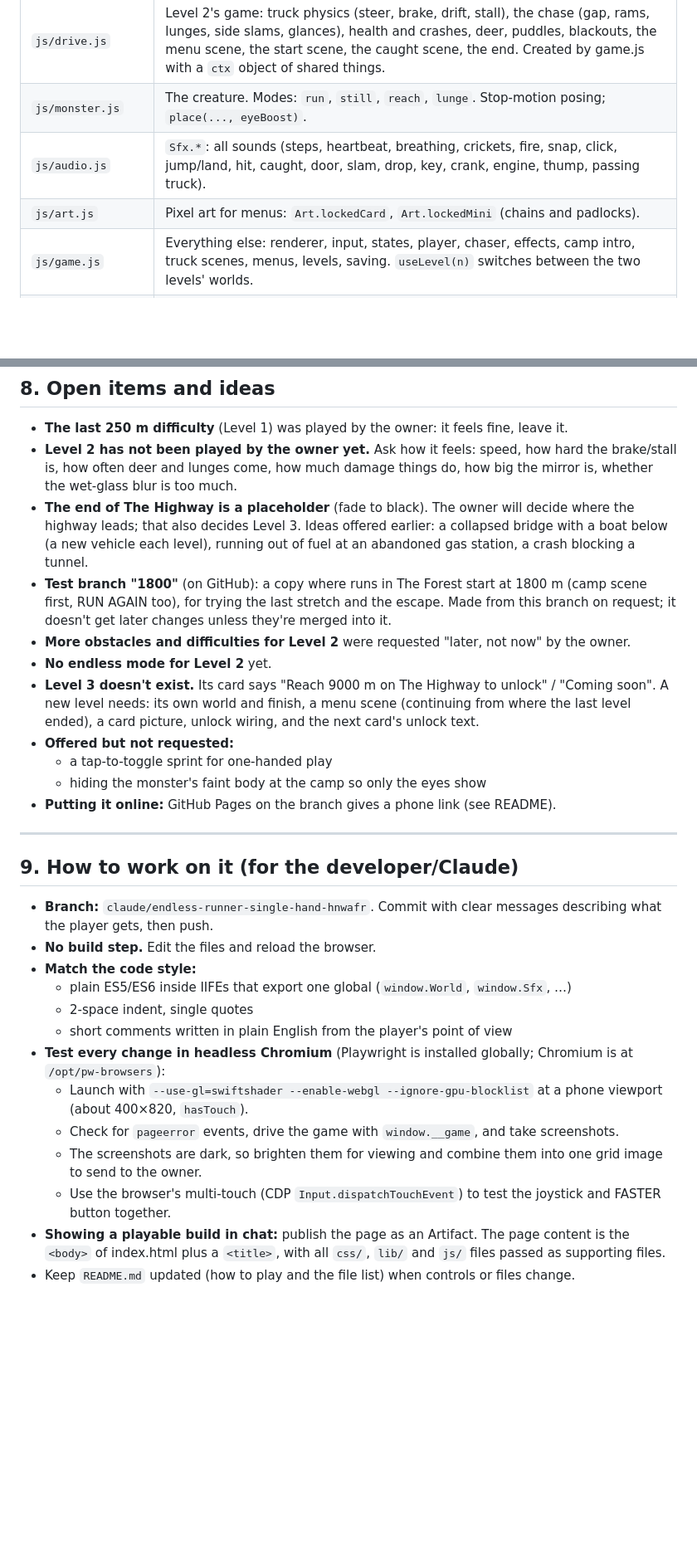
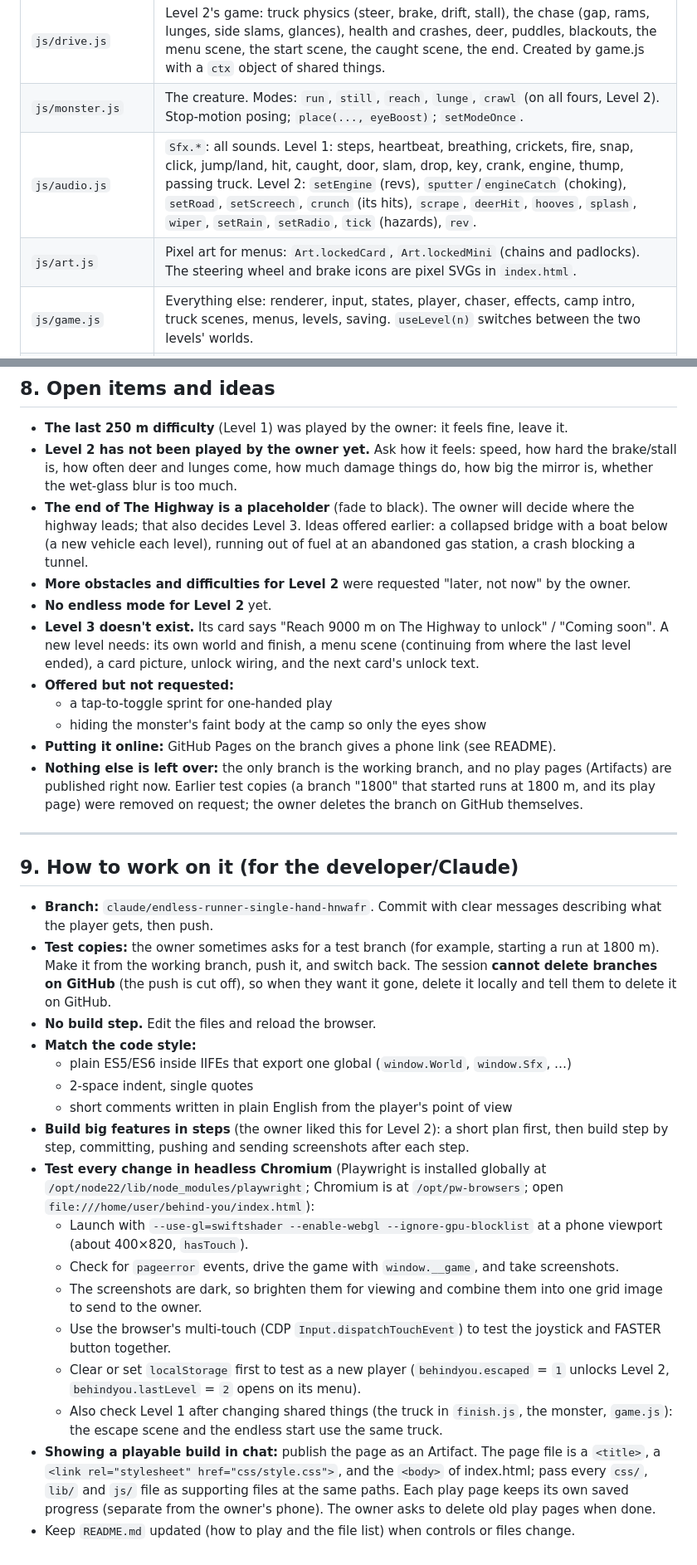
Before and after one commit to dentallyunstable/behind-you, a Markdown page: handoff.md, 2 parts joined by grey strips. Shown at 83% size. Rendered like a GitHub page; blank space fills up the shorter version.

Commit message:
Handoff: fully up to date; the 1800 test copy is gone
Co-Authored-By: Claude Opus 5.5 <noreply@anthropic.com>
Claude-Session: https://claude.ai/code/session_013YDyL7ynqmASNbvaYigVgc

```diff
--- a/handoff.md
+++ b/handoff.md
@@ -177,9 +177,9 @@ Unlocked by escaping The Forest (NEXT LEVEL on the YOU ESCAPED screen, or its ca
 | `js/highway.js` | Level 2's world, in its own frame (`root`, see Coordinates): the road and ground as vertex strips that follow the bends (`centerAt(d)`), instanced trees/posts/signs/puddles, `puddlesBetween`, the **deer** model (`hw.deer`), the **rain** (`updateRain`). |
 | `js/cab.js` | Inside the truck (children of the truck): hands and forearms on the wheel, gauges (`setGauges`), the **rear-view mirror** (a render target from a small camera looking back through the rear window, every other frame), windscreen cracks (`crack`), bonnet dents (`dent`), smoke (`setSmoke`), water and wipers (`splash`, `wipe`, `glassOnScreen`), the fogged rear window with the writing (`setFog`), tail and hazard lights. |
 | `js/drive.js` | Level 2's game: truck physics (steer, brake, drift, stall), the chase (gap, rams, lunges, side slams, glances), health and crashes, deer, puddles, blackouts, the menu scene, the start scene, the caught scene, the end. Created by game.js with a `ctx` object of shared things. |
-| `js/monster.js` | The creature. Modes: `run`, `still`, `reach`, `lunge`. Stop-motion posing; `place(..., eyeBoost)`. |
-| `js/audio.js` | `Sfx.*`: all sounds (steps, heartbeat, breathing, crickets, fire, snap, click, jump/land, hit, caught, door, slam, drop, key, crank, engine, thump, passing truck). |
-| `js/art.js` | Pixel art for menus: `Art.lockedCard`, `Art.lockedMini` (chains and padlocks). |
+| `js/monster.js` | The creature. Modes: `run`, `still`, `reach`, `lunge`, `crawl` (on all fours, Level 2). Stop-motion posing; `place(..., eyeBoost)`; `setModeOnce`. |
+| `js/audio.js` | `Sfx.*`: all sounds. Level 1: steps, heartbeat, breathing, crickets, fire, snap, click, jump/land, hit, caught, door, slam, drop, key, crank, engine, thump, passing truck. Level 2: `setEngine` (revs), `sputter`/`engineCatch` (choking), `setRoad`, `setScreech`, `crunch` (its hits), `scrape`, `deerHit`, `hooves`, `splash`, `wiper`, `setRain`, `setRadio`, `tick` (hazards), `rev`. |
+| `js/art.js` | Pixel art for menus: `Art.lockedCard`, `Art.lockedMini` (chains and padlocks). The steering wheel and brake icons are pixel SVGs in `index.html`. |
 | `js/game.js` | Everything else: renderer, input, states, player, chaser, effects, camp intro, truck scenes, menus, levels, saving. `useLevel(n)` switches between the two levels' worlds. |
 | `lib/three.min.js` | three.js **r128** (an older version; the code uses its API, e.g. `outputEncoding`). Do not upgrade casually. |
 
@@ -261,7 +261,6 @@ Unlocked by escaping The Forest (NEXT LEVEL on the YOU ESCAPED screen, or its ca
 - **The last 250 m difficulty** (Level 1) was played by the owner: it feels fine, leave it.
 - **Level 2 has not been played by the owner yet.** Ask how it feels: speed, how hard the brake/stall is, how often deer and lunges come, how much damage things do, how big the mirror is, whether the wet-glass blur is too much.
 - **The end of The Highway is a placeholder** (fade to black). The owner will decide where the highway leads; that also decides Level 3. Ideas offered earlier: a collapsed bridge with a boat below (a new vehicle each level), running out of fuel at an abandoned gas station, a crash blocking a tunnel.
-- **Test branch "1800"** (on GitHub): a copy where runs in The Forest start at 1800 m (camp scene first, RUN AGAIN too), for trying the last stretch and the escape. Made from this branch on request; it doesn't get later changes unless they're merged into it.
 - **More obstacles and difficulties for Level 2** were requested "later, not now" by the owner.
 - **No endless mode for Level 2** yet.
 - **Level 3 doesn't exist.** Its card says "Reach 9000 m on The Highway to unlock" / "Coming soon". A new level needs: its own world and finish, a menu scene (continuing from where the last level ended), a card picture, unlock wiring, and the next card's unlock text.
@@ -269,21 +268,26 @@ Unlocked by escaping The Forest (NEXT LEVEL on the YOU ESCAPED screen, or its ca
   - a tap-to-toggle sprint for one-handed play
   - hiding the monster's faint body at the camp so only the eyes show
 - **Putting it online:** GitHub Pages on the branch gives a phone link (see README).
+- **Nothing else is left over:** the only branch is the working branch, and no play pages (Artifacts) are published right now. Earlier test copies (a branch "1800" that started runs at 1800 m, and its play page) were removed on request; the owner deletes the branch on GitHub themselves.
 
 ---
 
 ## 9. How to work on it (for the developer/Claude)
 
 - **Branch:** `claude/endless-runner-single-hand-hnwafr`. Commit with clear messages describing what the player gets, then push.
+- **Test copies:** the owner sometimes asks for a test branch (for example, starting a run at 1800 m). Make it from the working branch, push it, and switch back. The session **cannot delete branches on GitHub** (the push is cut off), so when they want it gone, delete it locally and tell them to delete it on GitHub.
 - **No build step.** Edit the files and reload the browser.
 - **Match the code style:**
   - plain ES5/ES6 inside IIFEs that export one global (`window.World`, `window.Sfx`, …)
   - 2-space indent, single quotes
   - short comments written in plain English from the player's point of view
-- **Test every change in headless Chromium** (Playwright is installed globally; Chromium is at `/opt/pw-browsers`):
+- **Build big features in steps** (the owner liked this for Level 2): a short plan first, then build step by step, committing, pushing and sending screenshots after each step.
+- **Test every change in headless Chromium** (Playwright is installed globally at `/opt/node22/lib/node_modules/playwright`; Chromium is at `/opt/pw-browsers`; open `file:///home/user/behind-you/index.html`):
   - Launch with `--use-gl=swiftshader --enable-webgl --ignore-gpu-blocklist` at a phone viewport (about 400×820, `hasTouch`).
   - Check for `pageerror` events, drive the game with `window.__game`, and take screenshots.
   - The screenshots are dark, so brighten them for viewing and combine them into one grid image to send to the owner.
   - Use the browser's multi-touch (CDP `Input.dispatchTouchEvent`) to test the joystick and FASTER button together.
-- **Showing a playable build in chat:** publish the page as an Artifact. The page content is the `<body>` of index.html plus a `<title>`, with all `css/`, `lib/` and `js/` files passed as supporting files.
+  - Clear or set `localStorage` first to test as a new player (`behindyou.escaped` = `1` unlocks Level 2, `behindyou.lastLevel` = `2` opens on its menu).
+  - Also check Level 1 after changing shared things (the truck in `finish.js`, the monster, `game.js`): the escape scene and the endless start use the same truck.
+- **Showing a playable build in chat:** publish the page as an Artifact. The page file is a `<title>`, a `<link rel="stylesheet" href="css/style.css">`, and the `<body>` of index.html; pass every `css/`, `lib/` and `js/` file as supporting files at the same paths. Each play page keeps its own saved progress (separate from the owner's phone). The owner asks to delete old play pages when done.
 - Keep `README.md` updated (how to play and the file list) when controls or files change.
```
Also changed, not shown: other parts of handoff.md (+6 -6 lines).
